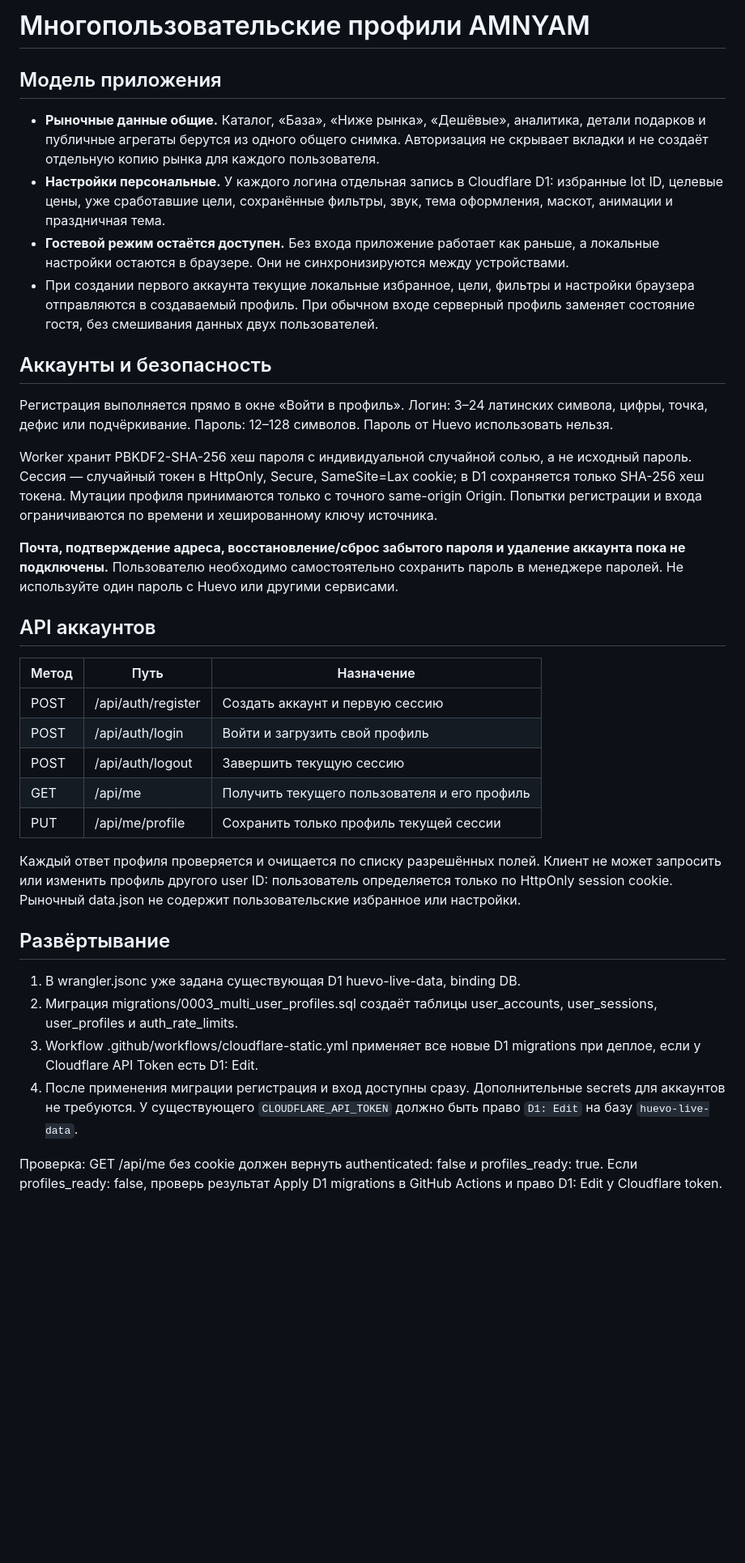
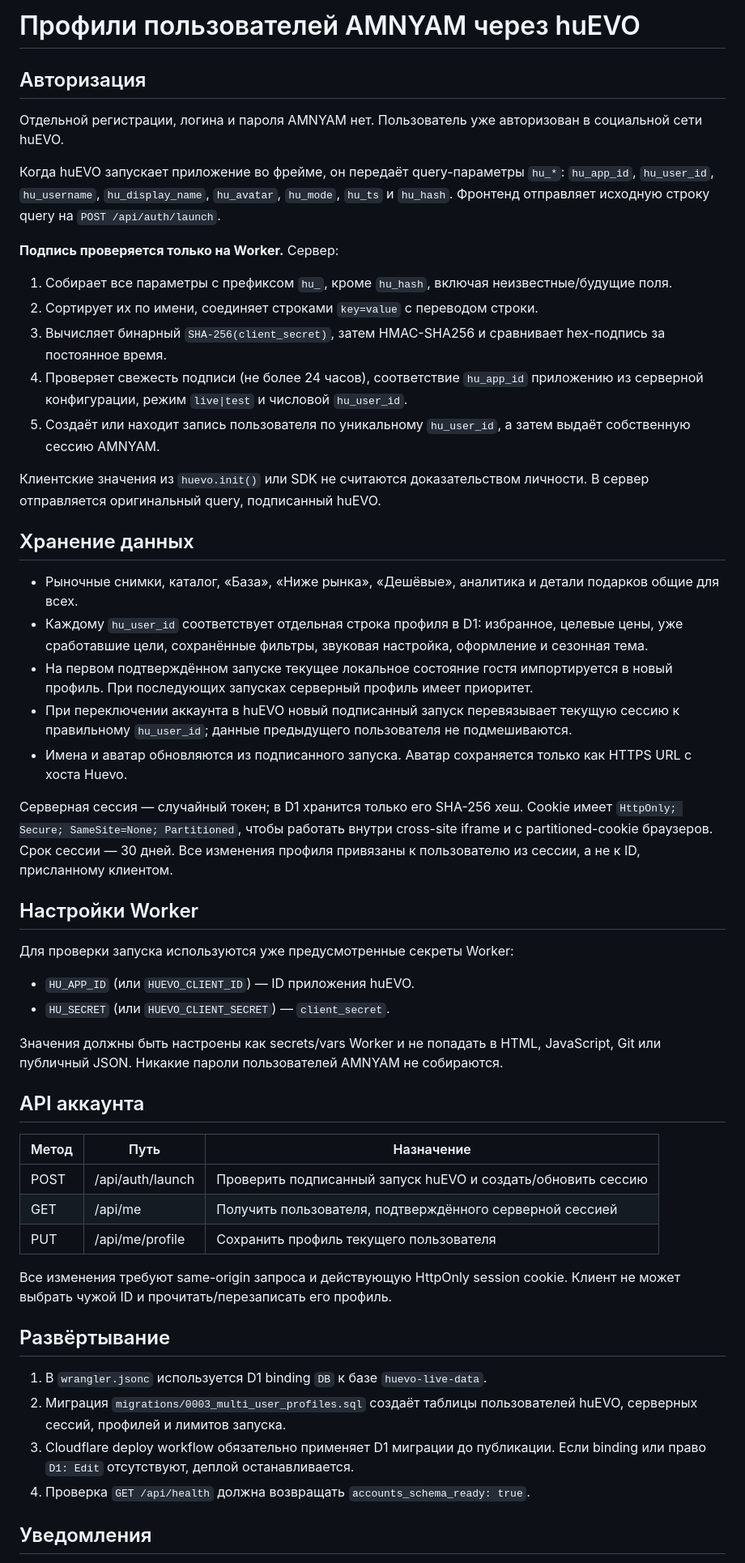
Before and after one commit to monkeyzxcw/huevo-gift-analytics, a Markdown page: MULTI_USER_PROFILES_RU.md, the part around one of its changes. Shown at 81% size. Drawn GitHub-style; blank space fills up the shorter version.

Commit message:
docs: document huEVO signed launch authentication

```diff
--- a/MULTI_USER_PROFILES_RU.md
+++ b/MULTI_USER_PROFILES_RU.md
@@ -1,38 +1,54 @@
-# Многопользовательские профили AMNYAM
+# Профили пользователей AMNYAM через huEVO
 
-## Модель приложения
+## Авторизация
 
-- **Рыночные данные общие.** Каталог, «База», «Ниже рынка», «Дешёвые», аналитика, детали подарков и публичные агрегаты берутся из одного общего снимка. Авторизация не скрывает вкладки и не создаёт отдельную копию рынка для каждого пользователя.
-- **Настройки персональные.** У каждого логина отдельная запись в Cloudflare D1: избранные lot ID, целевые цены, уже сработавшие цели, сохранённые фильтры, звук, тема оформления, маскот, анимации и праздничная тема.
-- **Гостевой режим остаётся доступен.** Без входа приложение работает как раньше, а локальные настройки остаются в браузере. Они не синхронизируются между устройствами.
-- При создании первого аккаунта текущие локальные избранное, цели, фильтры и настройки браузера отправляются в создаваемый профиль. При обычном входе серверный профиль заменяет состояние гостя, без смешивания данных двух пользователей.
+Отдельной регистрации, логина и пароля AMNYAM нет. Пользователь уже авторизован в социальной сети huEVO.
 
-## Аккаунты и безопасность
+Когда huEVO запускает приложение во фрейме, он передаёт query-параметры `hu_*`: `hu_app_id`, `hu_user_id`, `hu_username`, `hu_display_name`, `hu_avatar`, `hu_mode`, `hu_ts` и `hu_hash`. Фронтенд отправляет исходную строку query на `POST /api/auth/launch`.
 
-Регистрация выполняется прямо в окне «Войти в профиль». Логин: 3–24 латинских символа, цифры, точка, дефис или подчёркивание. Пароль: 12–128 символов. Пароль от Huevo использовать нельзя.
+**Подпись проверяется только на Worker.** Сервер:
+1. Собирает все параметры с префиксом `hu_`, кроме `hu_hash`, включая неизвестные/будущие поля.
+2. Сортирует их по имени, соединяет строками `key=value` с переводом строки.
+3. Вычисляет бинарный `SHA-256(client_secret)`, затем HMAC-SHA256 и сравнивает hex-подпись за постоянное время.
+4. Проверяет свежесть подписи (не более 24 часов), соответствие `hu_app_id` приложению из серверной конфигурации, режим `live|test` и числовой `hu_user_id`.
+5. Создаёт или находит запись пользователя по уникальному `hu_user_id`, а затем выдаёт собственную сессию AMNYAM.
 
-Worker хранит PBKDF2-SHA-256 хеш пароля с индивидуальной случайной солью, а не исходный пароль. Сессия — случайный токен в HttpOnly, Secure, SameSite=Lax cookie; в D1 сохраняется только SHA-256 хеш токена. Мутации профиля принимаются только с точного same-origin Origin. Попытки регистрации и входа ограничиваются по времени и хешированному ключу источника.
+Клиентские значения из `huevo.init()` или SDK не считаются доказательством личности. В сервер отправляется оригинальный query, подписанный huEVO.
 
-**Почта, подтверждение адреса, восстановление/сброс забытого пароля и удаление аккаунта пока не подключены.** Пользователю необходимо самостоятельно сохранить пароль в менеджере паролей. Не используйте один пароль с Huevo или другими сервисами.
+## Хранение данных
 
-## API аккаунтов
+- Рыночные снимки, каталог, «База», «Ниже рынка», «Дешёвые», аналитика и детали подарков общие для всех.
+- Каждому `hu_user_id` соответствует отдельная строка профиля в D1: избранное, целевые цены, уже сработавшие цели, сохранённые фильтры, звуковая настройка, оформление и сезонная тема.
+- На первом подтверждённом запуске текущее локальное состояние гостя импортируется в новый профиль. При последующих запусках серверный профиль имеет приоритет.
+- При переключении аккаунта в huEVO новый подписанный запуск перевязывает текущую сессию к правильному `hu_user_id`; данные предыдущего пользователя не подмешиваются.
+- Имена и аватар обновляются из подписанного запуска. Аватар сохраняется только как HTTPS URL с хоста Huevo.
+
+Серверная сессия — случайный токен; в D1 хранится только его SHA-256 хеш. Cookie имеет `HttpOnly; Secure; SameSite=None; Partitioned`, чтобы работать внутри cross-site iframe и с partitioned-cookie браузеров. Срок сессии — 30 дней. Все изменения профиля привязаны к пользователю из сессии, а не к ID, присланному клиентом.
+
+## Настройки Worker
+
+Для проверки запуска используются уже предусмотренные секреты Worker:
+- `HU_APP_ID` (или `HUEVO_CLIENT_ID`) — ID приложения huEVO.
+- `HU_SECRET` (или `HUEVO_CLIENT_SECRET`) — `client_secret`.
+
+Значения должны быть настроены как secrets/vars Worker и не попадать в HTML, JavaScript, Git или публичный JSON. Никакие пароли пользователей AMNYAM не собираются.
+
+## API аккаунта
 
 | Метод | Путь | Назначение |
 |---|---|---|
-| POST | /api/auth/register | Создать аккаунт и первую сессию |
-| POST | /api/auth/login | Войти и загрузить свой профиль |
-| POST | /api/auth/logout | Завершить текущую сессию |
-| GET | /api/me | Получить текущего пользователя и его профиль |
-| PUT | /api/me/profile | Сохранить только профиль текущей сессии |
+| POST | /api/auth/launch | Проверить подписанный запуск huEVO и создать/обновить сессию |
+| GET | /api/me | Получить пользователя, подтверждённого серверной сессией |
+| PUT | /api/me/profile | Сохранить профиль текущего пользователя |
 
-Каждый ответ профиля проверяется и очищается по списку разрешённых полей. Клиент не может запросить или изменить профиль другого user ID: пользователь определяется только по HttpOnly session cookie. Рыночный data.json не содержит пользовательские избранное или настройки.
+Все изменения требуют same-origin запроса и действующую HttpOnly session cookie. Клиент не может выбрать чужой ID и прочитать/перезаписать его профиль.
 
 ## Развёртывание
 
-1. В wrangler.jsonc уже задана существующая D1 huevo-live-data, binding DB.
-2. Миграция migrations/0003_multi_user_profiles.sql создаёт таблицы user_accounts, user_sessions, user_profiles и auth_rate_limits.
-3. Workflow .github/workflows/cloudflare-static.yml применяет все новые D1 migrations при деплое, если у Cloudflare API Token есть D1: Edit.
-4. После применения миграции регистрация и вход доступны сразу. Дополнительные secrets для аккаунтов не требуются. У существующего `CLOUDFLARE_API_TOKEN` должно быть право `D1: Edit` на базу `huevo-live-data`.
+1. В `wrangler.jsonc` используется D1 binding `DB` к базе `huevo-live-data`.
+2. Миграция `migrations/0003_multi_user_profiles.sql` создаёт таблицы пользователей huEVO, серверных сессий, профилей и лимитов запуска.
+3. Cloudflare deploy workflow обязательно применяет D1 миграции до публикации. Если binding или право `D1: Edit` отсутствуют, деплой останавливается.
+4. Проверка `GET /api/health` должна возвращать `accounts_schema_ready: true`.
 
-Проверка: GET /api/me без cookie должен вернуть authenticated: false и profiles_ready: true. Если profiles_ready: false, проверь результат Apply D1 migrations в GitHub Actions и право D1: Edit у Cloudflare token.
+## Уведомления
 
```
Also changed, not shown: other parts of MULTI_USER_PROFILES_RU.md (+1 -3 lines).
